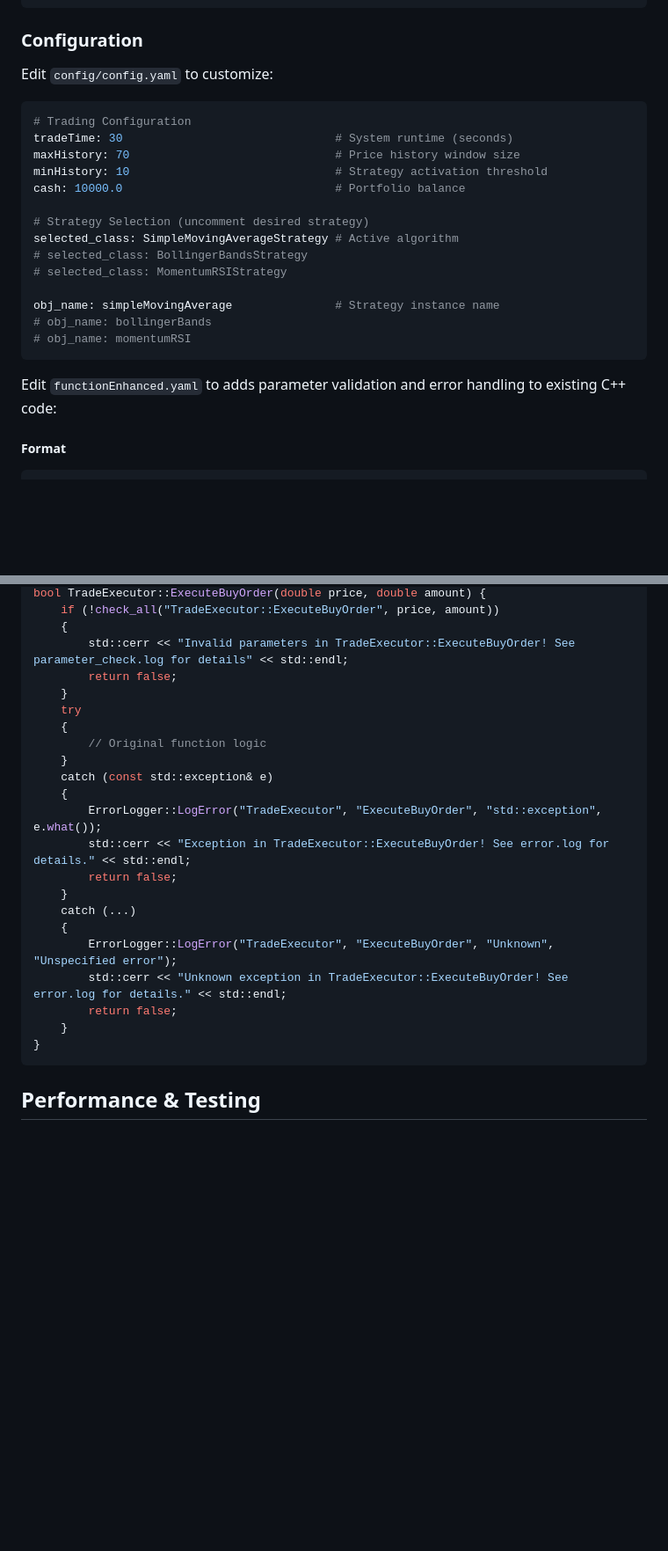
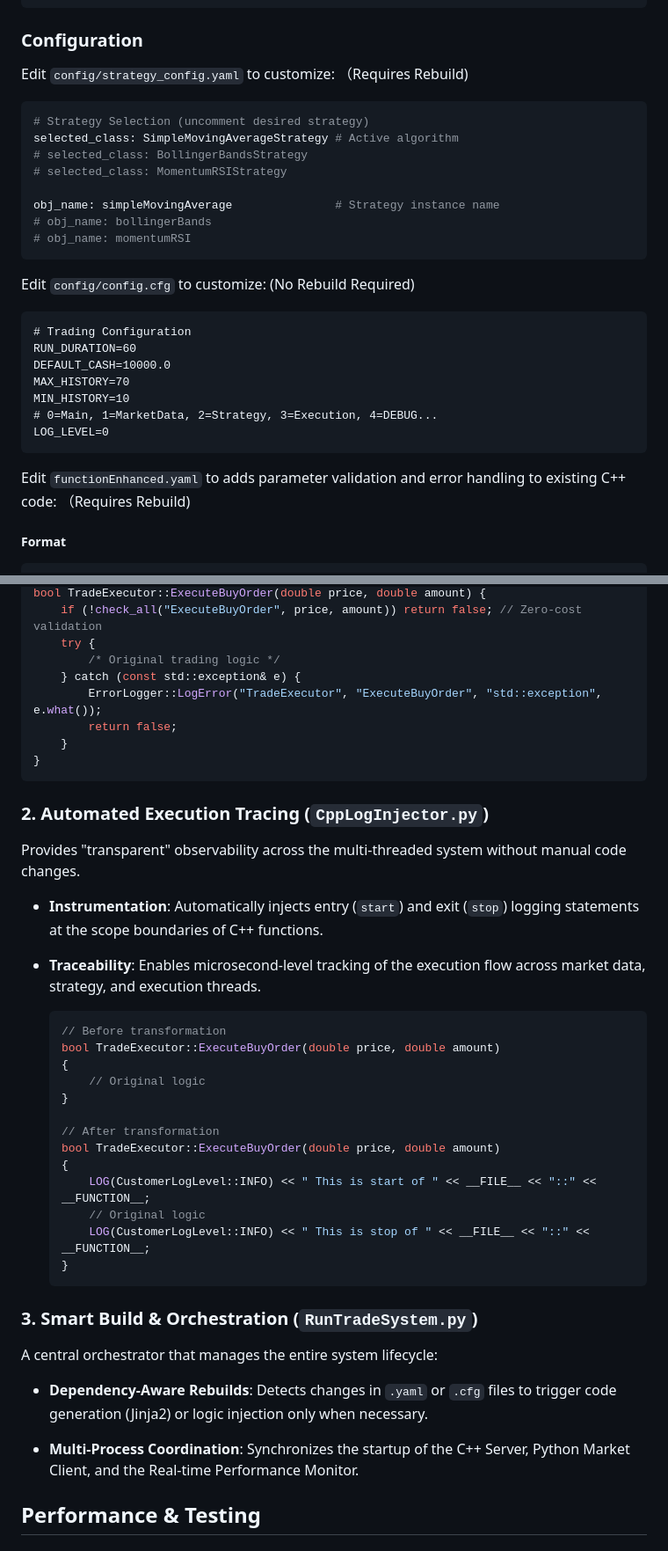
Before and after one commit to Celia2024-bit/TradeSystem, a Markdown page: README.md, 2 parts joined by grey strips. Shown at 88% size. Drawn GitHub-style; blank space fills up the shorter version.

````diff
--- a/README.md
+++ b/README.md
@@ -70,15 +70,9 @@ pip3 install jinja2 pyyaml requests
 
 ### Configuration
 
-Edit `config/config.yaml` to customize:
+Edit `config/strategy_config.yaml` to customize: （Requires Rebuild)
 
 ```yaml
-# Trading Configuration
-tradeTime: 30                               # System runtime (seconds)
-maxHistory: 70                              # Price history window size
-minHistory: 10                              # Strategy activation threshold
-cash: 10000.0                               # Portfolio balance
-
 # Strategy Selection (uncomment desired strategy)
 selected_class: SimpleMovingAverageStrategy # Active algorithm
 # selected_class: BollingerBandsStrategy
@@ -89,7 +83,19 @@ obj_name: simpleMovingAverage               # Strategy instance name
 # obj_name: momentumRSI
 ```
 
-Edit `functionEnhanced.yaml` to adds parameter validation and error handling to existing C++ code:
+Edit `config/config.cfg` to customize:    (No Rebuild Required)
+
+```tsconfig
+# Trading Configuration
+RUN_DURATION=60
+DEFAULT_CASH=10000.0
+MAX_HISTORY=70
+MIN_HISTORY=10
+# 0=Main, 1=MarketData, 2=Strategy, 3=Execution, 4=DEBUG...
+LOG_LEVEL=0
+```
+
+Edit `functionEnhanced.yaml` to adds parameter validation and error handling to existing C++ code:   （Requires Rebuild)
 
 ##### Format
 
@@ -454,27 +466,45 @@ bool TradeExecutor::ExecuteBuyOrder(double price, double amount)
 bool TradeExecutor::ExecuteBuyOrder(double price, double amount) {
-    if (!check_all("TradeExecutor::ExecuteBuyOrder", price, amount))
-    {
-        std::cerr << "Invalid parameters in TradeExecutor::ExecuteBuyOrder! See parameter_check.log for details" << std::endl;
-        return false;
-    }
-    try
-    {
-        // Original function logic
-    }
-    catch (const std::exception& e)
-    {
+    if (!check_all("ExecuteBuyOrder", price, amount)) return false; // Zero-cost validation
+    try {
+        /* Original trading logic */
+    } catch (const std::exception& e) {
         ErrorLogger::LogError("TradeExecutor", "ExecuteBuyOrder", "std::exception", e.what());
-        std::cerr << "Exception in TradeExecutor::ExecuteBuyOrder! See error.log for details." << std::endl;
-        return false;
-    }
-    catch (...)
-    {
-        ErrorLogger::LogError("TradeExecutor", "ExecuteBuyOrder", "Unknown", "Unspecified error");
-        std::cerr << "Unknown exception in TradeExecutor::ExecuteBuyOrder! See error.log for details." << std::endl;
         return false;
     }
 }
 ```
+
+### **2. Automated Execution Tracing (`CppLogInjector.py`)**
+
+Provides "transparent" observability across the multi-threaded system without manual code changes.
+
+- **Instrumentation**: Automatically injects entry (`start`) and exit (`stop`) logging statements at the scope boundaries of C++ functions.
+
+- **Traceability**: Enables microsecond-level tracking of the execution flow across market data, strategy, and execution threads.
+
+  ```c
+  // Before transformation
+  bool TradeExecutor::ExecuteBuyOrder(double price, double amount)
+  {
+      // Original logic
+  }
+
+  // After transformation
+  bool TradeExecutor::ExecuteBuyOrder(double price, double amount)
+  {
+      LOG(CustomerLogLevel::INFO) << " This is start of " << __FILE__ << "::" << __FUNCTION__;
+      // Original logic
+      LOG(CustomerLogLevel::INFO) << " This is stop of " << __FILE__ << "::" << __FUNCTION__;
+  }
+  ```
+
+### **3. Smart Build & Orchestration (`RunTradeSystem.py`)**
+
+A central orchestrator that manages the entire system lifecycle:
+
+- **Dependency-Aware Rebuilds**: Detects changes in `.yaml` or `.cfg` files to trigger code generation (Jinja2) or logic injection only when necessary.
+
+- **Multi-Process Coordination**: Synchronizes the startup of the C++ Server, Python Market Client, and the Real-time Performance Monitor.
 
 ## Performance & Testing
 
````
Also changed, not shown: other parts of README.md (+95 -105 lines).
